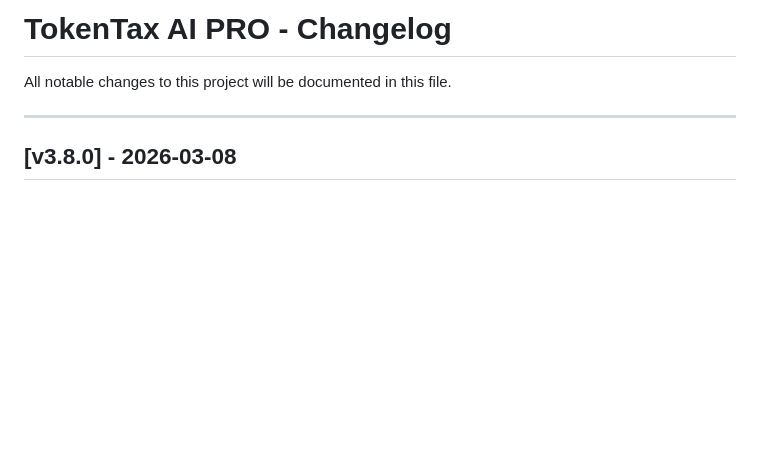
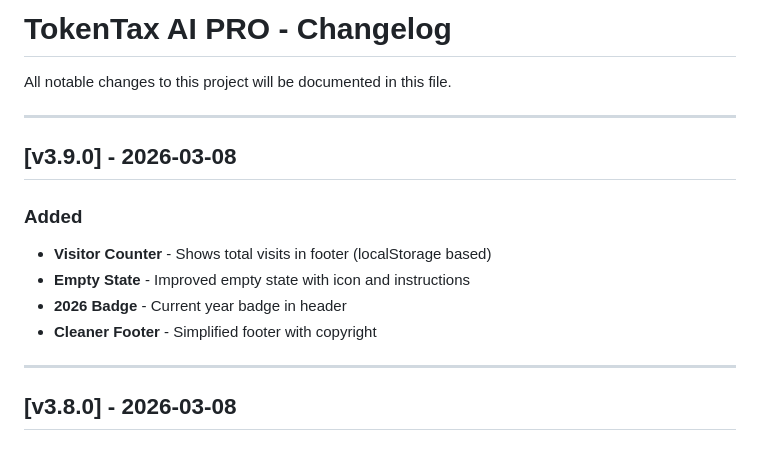
Before and after one commit to smouj/tokentax, a Markdown page: CHANGELOG.md, the part around the change. Rendered like a GitHub page; blank space fills up the shorter version.

Commit message:
docs: Updated CHANGELOG to v3.9.0

```diff
--- a/CHANGELOG.md
+++ b/CHANGELOG.md
@@ -1,6 +1,16 @@
 # TokenTax AI PRO - Changelog
 
 All notable changes to this project will be documented in this file.
+
+---
+
+## [v3.9.0] - 2026-03-08
+
+### Added
+- **Visitor Counter** - Shows total visits in footer (localStorage based)
+- **Empty State** - Improved empty state with icon and instructions
+- **2026 Badge** - Current year badge in header
+- **Cleaner Footer** - Simplified footer with copyright
 
 ---
 
```
